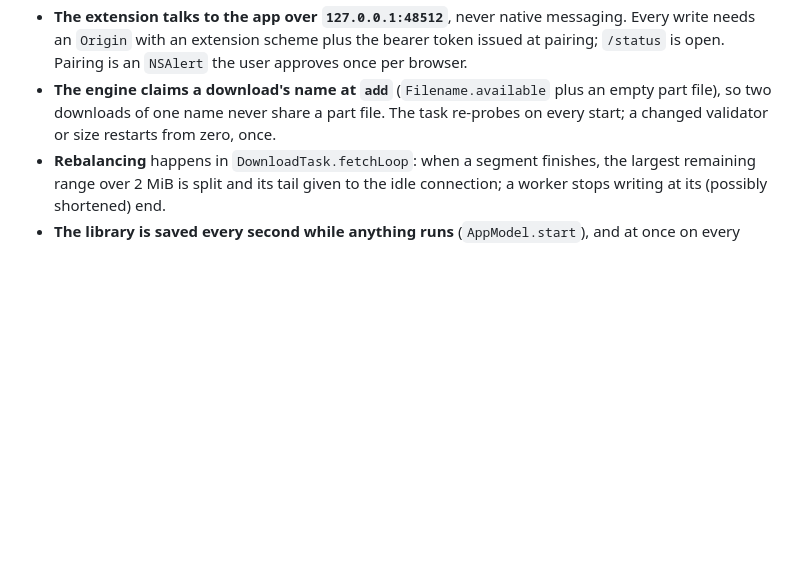
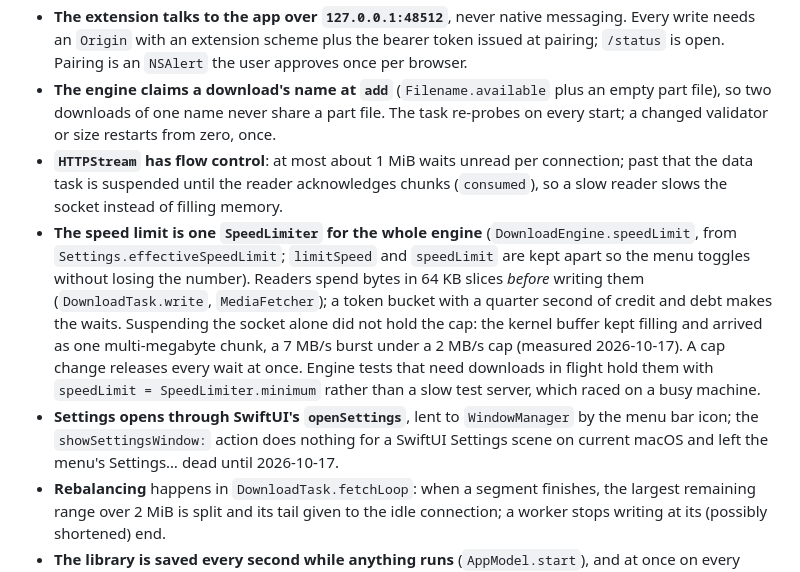
Before and after one commit to Zewify/haul, a Markdown page: CLAUDE.md, the part around the change. Rendered like a GitHub page; blank space fills up the shorter version.

Commit message:
Docs: the speed limit, flow control and the Settings opener

```diff
--- a/CLAUDE.md
+++ b/CLAUDE.md
@@ -29,6 +29,9 @@ Design: `docs/superpowers/specs/2026-10-13-haul-design.md`. Plan: `docs/superpow
 - **There is no paywall.** `Limits` (32 connections, 8 downloads at a time) are the engine's own ceilings. The Pro tier, licences, `licensetool`, the `FeatureGate` and the store/direct editions were removed on 2026-10-14 when the owner made Haul free; the server's `features.media` field stays `true` so the extension's check keeps working.
 - **The extension talks to the app over `127.0.0.1:48512`**, never native messaging. Every write needs an `Origin` with an extension scheme plus the bearer token issued at pairing; `/status` is open. Pairing is an `NSAlert` the user approves once per browser.
 - **The engine claims a download's name at `add`** (`Filename.available` plus an empty part file), so two downloads of one name never share a part file. The task re-probes on every start; a changed validator or size restarts from zero, once.
+- **`HTTPStream` has flow control**: at most about 1 MiB waits unread per connection; past that the data task is suspended until the reader acknowledges chunks (`consumed`), so a slow reader slows the socket instead of filling memory.
+- **The speed limit is one `SpeedLimiter` for the whole engine** (`DownloadEngine.speedLimit`, from `Settings.effectiveSpeedLimit`; `limitSpeed` and `speedLimit` are kept apart so the menu toggles without losing the number). Readers spend bytes in 64 KB slices *before* writing them (`DownloadTask.write`, `MediaFetcher`); a token bucket with a quarter second of credit and debt makes the waits. Suspending the socket alone did not hold the cap: the kernel buffer kept filling and arrived as one multi-megabyte chunk, a 7 MB/s burst under a 2 MB/s cap (measured 2026-10-17). A cap change releases every wait at once. Engine tests that need downloads in flight hold them with `speedLimit = SpeedLimiter.minimum` rather than a slow test server, which raced on a busy machine.
+- **Settings opens through SwiftUI's `openSettings`**, lent to `WindowManager` by the menu bar icon; the `showSettingsWindow:` action does nothing for a SwiftUI Settings scene on current macOS and left the menu's Settings… dead until 2026-10-17.
 - **Rebalancing** happens in `DownloadTask.fetchLoop`: when a segment finishes, the largest remaining range over 2 MiB is split and its tail given to the idle connection; a worker stops writing at its (possibly shortened) end.
 - **The library is saved every second while anything runs** (`AppModel.start`), and at once on every change, so a crash loses at most a second of segment state.
 - **Google Chrome 137+ ignores `--load-extension`**; the end-to-end uses Chrome for Testing. Users load the folder unpacked from `chrome://extensions` until the Web Store listing exists.
```
Also changed, not shown: docs/launch-checklist.md (+2 -1 lines).
